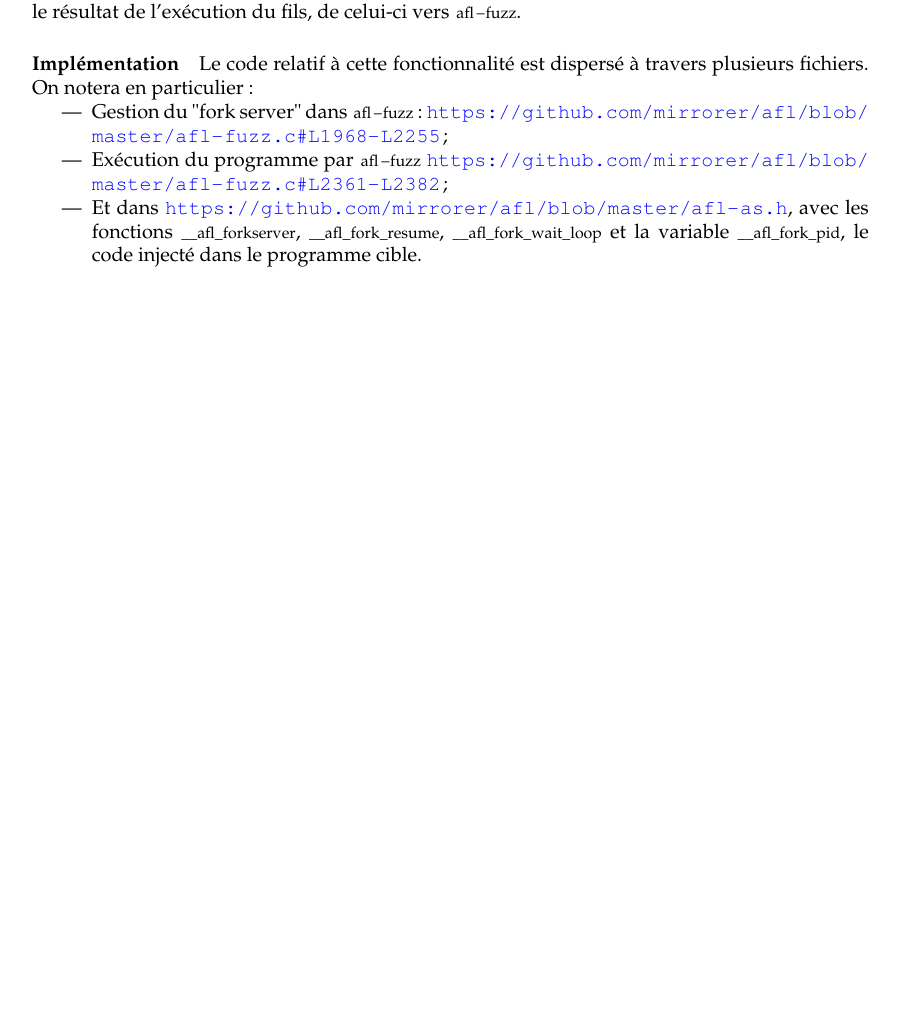
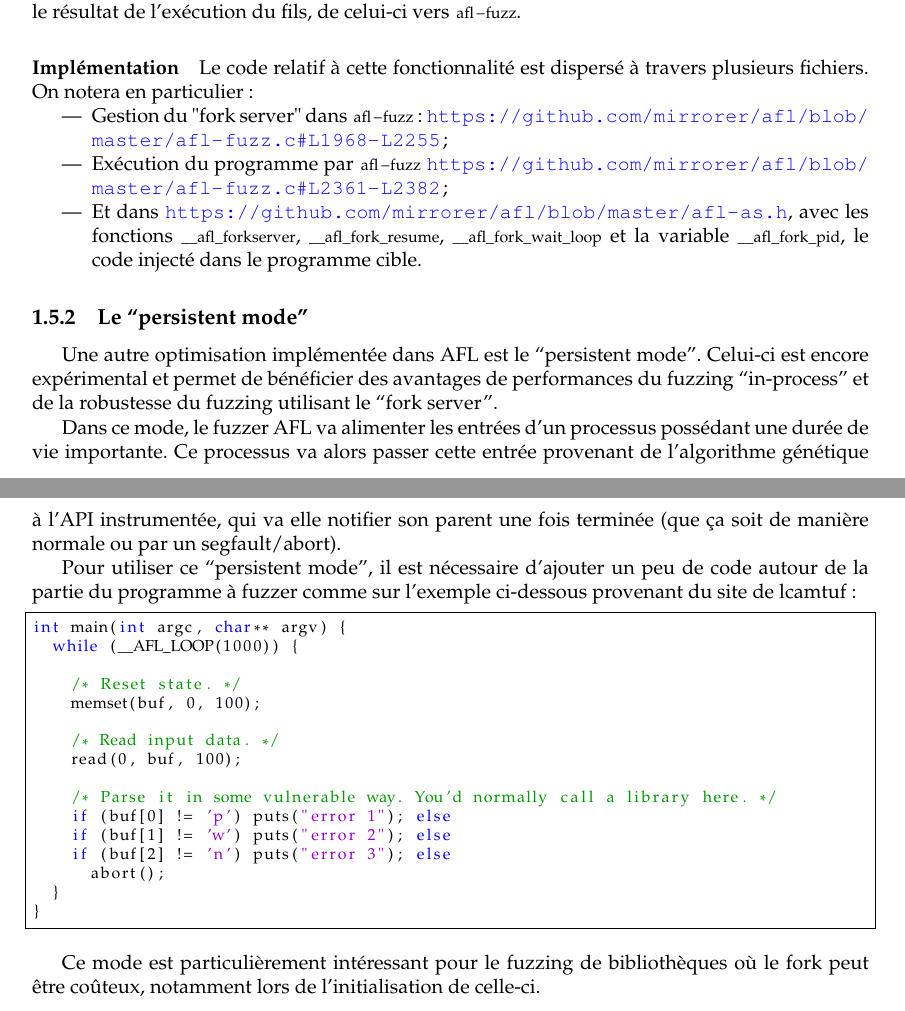
Before and after one commit to t00sh/mastercsi-per, a LaTeX thesis (report/report.tex, which reads report/chapter1.tex): part of page 11 of 27 before the commit and two parts of pages 11 and 12 of 27 after it, the two joined at a grey line, cut so that both start at the same text, the shorter picture padded with empty space. Compiled offline with pdfLaTeX.

Commit message:
Ajout d'une partie sur le 'persistent mode'

```diff
--- a/report/chapter1.tex
+++ b/report/chapter1.tex
@@ -287,3 +287,34 @@ On notera en particulier :
   \item{} Exécution du programme par \lstinline{afl-fuzz} \url{https://github.com/mirrorer/afl/blob/master/afl-fuzz.c#L2361-L2382} ;
   \item{} Et dans \url{https://github.com/mirrorer/afl/blob/master/afl-as.h}, avec les fonctions \lstinline{__afl_forkserver}, \lstinline{__afl_fork_resume}, \lstinline{__afl_fork_wait_loop} et la variable \lstinline{__afl_fork_pid}, le code injecté dans le programme cible.
 \end{itemize}
+
+\subsection{Le ``persistent mode''}\label{persistent-mode}
+
+Une autre optimisation implémentée dans AFL est le ``persistent mode''.
+Celui-ci est encore expérimental et permet de bénéficier des avantages de performances du fuzzing ``in-process'' et de la robustesse du fuzzing utilisant le ``fork server''.
+
+Dans ce mode, le fuzzer AFL va alimenter les entrées d'un processus possédant une durée de vie importante.
+Ce processus va alors passer cette entrée provenant de l'algorithme génétique à l'API instrumentée, qui va elle notifier son parent une fois terminée (que ça soit de manière normale ou par un segfault/abort).
+
+Pour utiliser ce ``persistent mode'', il est nécessaire d'ajouter un peu de code autour de la partie du programme à fuzzer comme sur l'exemple ci-dessous provenant du site de lcamtuf :
+
+\begin{lstlisting}[language=C]
+int main(int argc, char** argv) {
+  while (__AFL_LOOP(1000)) {
+
+    /* Reset state. */
+    memset(buf, 0, 100);
+
+    /* Read input data. */
+    read(0, buf, 100);
+
+    /* Parse it in some vulnerable way. You'd normally call a library here. */
+    if (buf[0] != 'p') puts("error 1"); else
+    if (buf[1] != 'w') puts("error 2"); else
+    if (buf[2] != 'n') puts("error 3"); else
+      abort();
+  }
+}
+\end{lstlisting}
+
+Ce mode est particulièrement intéressant pour le fuzzing de bibliothèques où le fork peut être coûteux, notamment lors de l'initialisation de celle-ci.
```
